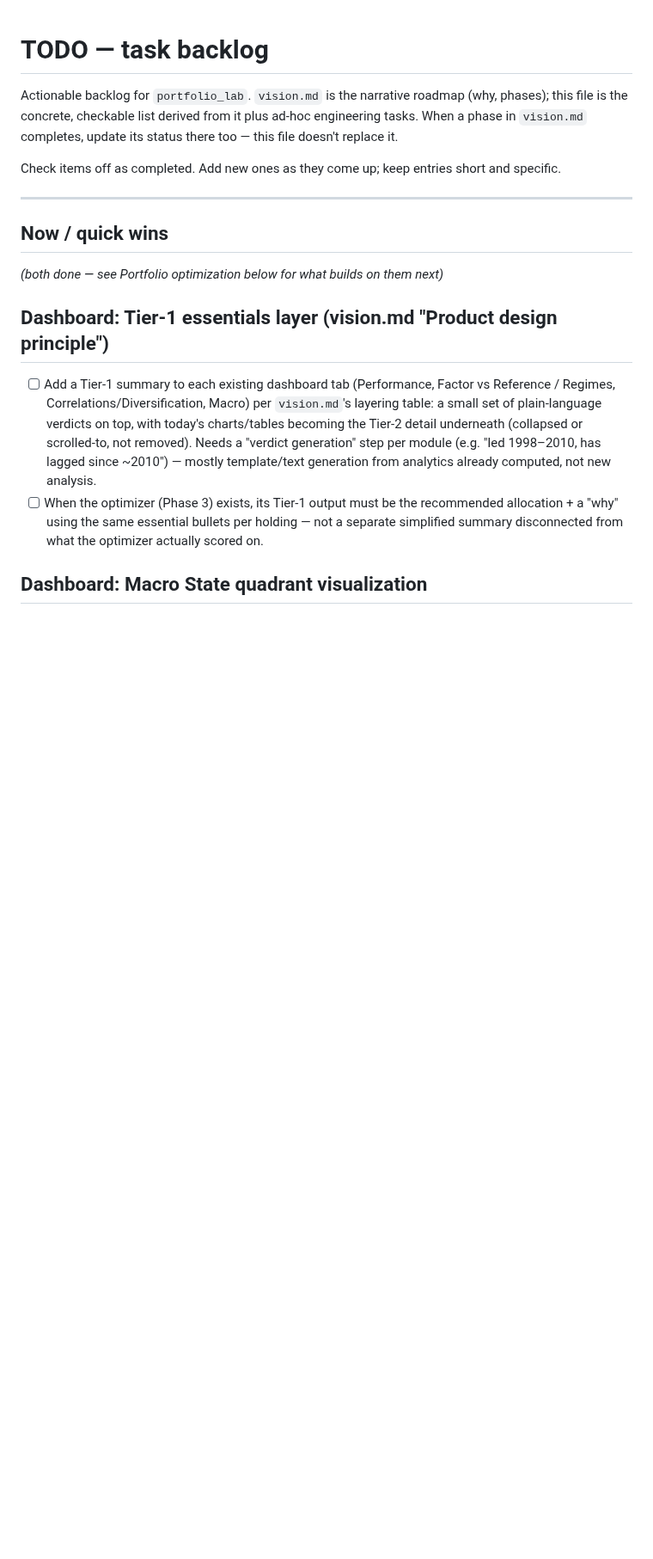
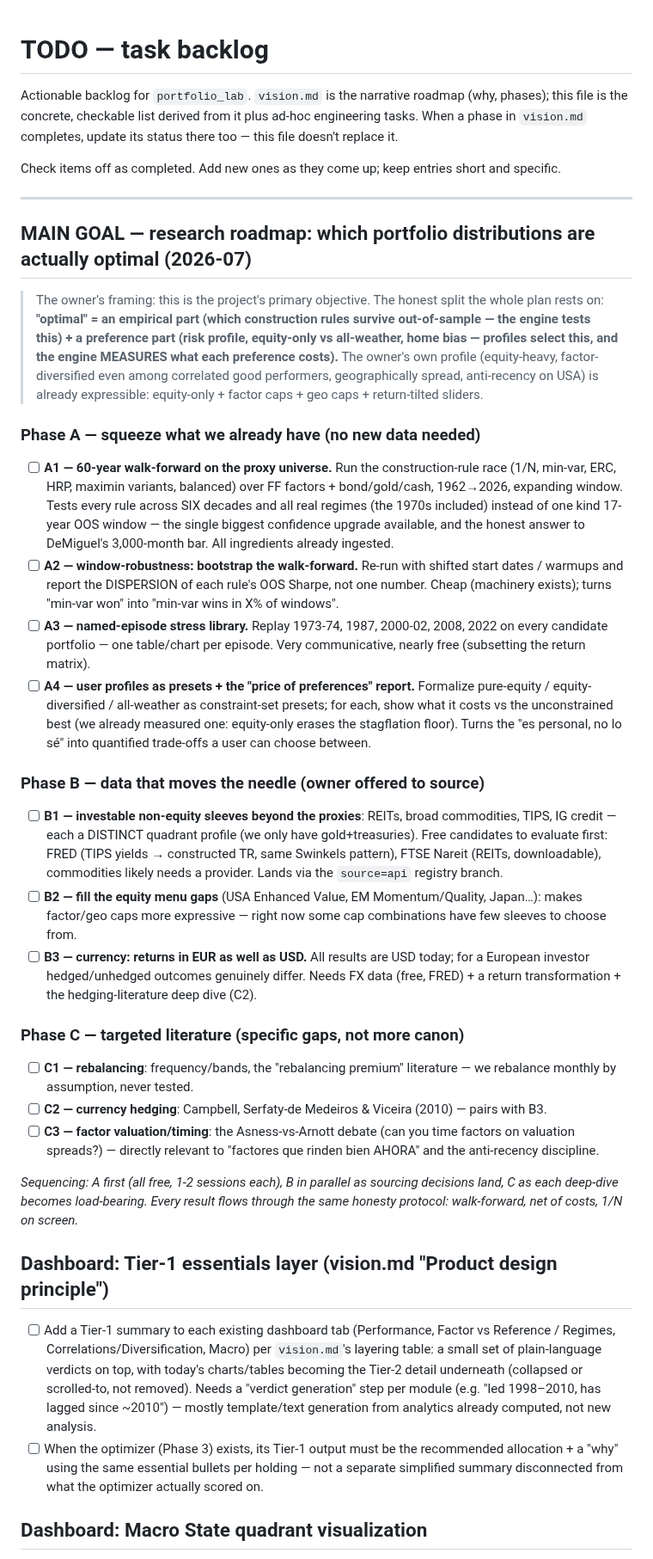
Before and after one commit to paunotari/portfolio-lab, a Markdown page: info/TODO.md, the part around the change. Shown at 86% size. Rendered like a GitHub page; blank space fills up the shorter version.

Commit message:
docs: research roadmap toward the main goal — testing which distributions are optimal
Three phases recorded as the primary objective: A) squeeze existing data
(60-year proxy walk-forward, bootstrap window-robustness, named-episode
stress library, profile presets + 'price of preferences' report), B) data
that moves the needle (REITs/commodities/TIPS/credit, equity menu gaps,
EUR currency layer), C) targeted literature (rebalancing, currency
hedging, factor valuation/timing). Frames the empirical-vs-preference
split explicitly: the engine tests rules, profiles select, and the engine
measures what each preference costs.

Co-Authored-By: Claude Fable 5 <noreply@anthropic.com>

```diff
--- a/info/TODO.md
+++ b/info/TODO.md
@@ -8,9 +8,63 @@ Check items off as completed. Add new ones as they come up; keep entries short a
 
 ---
 
-## Now / quick wins
+## MAIN GOAL — research roadmap: which portfolio distributions are actually optimal (2026-07)
 
-_(both done — see Portfolio optimization below for what builds on them next)_
+> The owner's framing: this is the project's primary objective. The honest split the whole
+> plan rests on: **"optimal" = an empirical part (which construction rules survive
+> out-of-sample — the engine tests this) + a preference part (risk profile, equity-only vs
+> all-weather, home bias — profiles select this, and the engine MEASURES what each preference
+> costs).** The owner's own profile (equity-heavy, factor-diversified even among correlated
+> good performers, geographically spread, anti-recency on USA) is already expressible:
+> equity-only + factor caps + geo caps + return-tilted sliders.
+
+### Phase A — squeeze what we already have (no new data needed)
+
+- [ ] **A1 — 60-year walk-forward on the proxy universe.** Run the construction-rule race
+      (1/N, min-var, ERC, HRP, maximin variants, balanced) over FF factors + bond/gold/cash,
+      1962→2026, expanding window. Tests every rule across SIX decades and all real regimes
+      (the 1970s included) instead of one kind 17-year OOS window — the single biggest
+      confidence upgrade available, and the honest answer to DeMiguel's 3,000-month bar.
+      All ingredients already ingested.
+- [ ] **A2 — window-robustness: bootstrap the walk-forward.** Re-run with shifted start dates /
+      warmups and report the DISPERSION of each rule's OOS Sharpe, not one number. Cheap
+      (machinery exists); turns "min-var won" into "min-var wins in X% of windows".
+- [ ] **A3 — named-episode stress library.** Replay 1973-74, 1987, 2000-02, 2008, 2022 on
+      every candidate portfolio — one table/chart per episode. Very communicative, nearly free
+      (subsetting the return matrix).
+- [ ] **A4 — user profiles as presets + the "price of preferences" report.** Formalize
+      pure-equity / equity-diversified / all-weather as constraint-set presets; for each,
+      show what it costs vs the unconstrained best (we already measured one: equity-only
+      erases the stagflation floor). Turns the "es personal, no lo sé" into quantified
+      trade-offs a user can choose between.
+
+### Phase B — data that moves the needle (owner offered to source)
+
+- [ ] **B1 — investable non-equity sleeves beyond the proxies**: REITs, broad commodities,
+      TIPS, IG credit — each a DISTINCT quadrant profile (we only have gold+treasuries).
+      Free candidates to evaluate first: FRED (TIPS yields → constructed TR, same Swinkels
+      pattern), FTSE Nareit (REITs, downloadable), commodities likely needs a provider.
+      Lands via the `source=api` registry branch.
+- [ ] **B2 — fill the equity menu gaps** (USA Enhanced Value, EM Momentum/Quality, Japan…):
+      makes factor/geo caps more expressive — right now some cap combinations have few
+      sleeves to choose from.
+- [ ] **B3 — currency: returns in EUR as well as USD.** All results are USD today; for a
+      European investor hedged/unhedged outcomes genuinely differ. Needs FX data (free, FRED)
+      + a return transformation + the hedging-literature deep dive (C2).
+
+### Phase C — targeted literature (specific gaps, not more canon)
+
+- [ ] **C1 — rebalancing**: frequency/bands, the "rebalancing premium" literature — we
+      rebalance monthly by assumption, never tested.
+- [ ] **C2 — currency hedging**: Campbell, Serfaty-de Medeiros & Viceira (2010) — pairs
+      with B3.
+- [ ] **C3 — factor valuation/timing**: the Asness-vs-Arnott debate (can you time factors on
+      valuation spreads?) — directly relevant to "factores que rinden bien AHORA" and the
+      anti-recency discipline.
+
+_Sequencing: A first (all free, 1-2 sessions each), B in parallel as sourcing decisions land,
+C as each deep-dive becomes load-bearing. Every result flows through the same honesty
+protocol: walk-forward, net of costs, 1/N on screen._
 
 ## Dashboard: Tier-1 essentials layer (vision.md "Product design principle")
 
```
